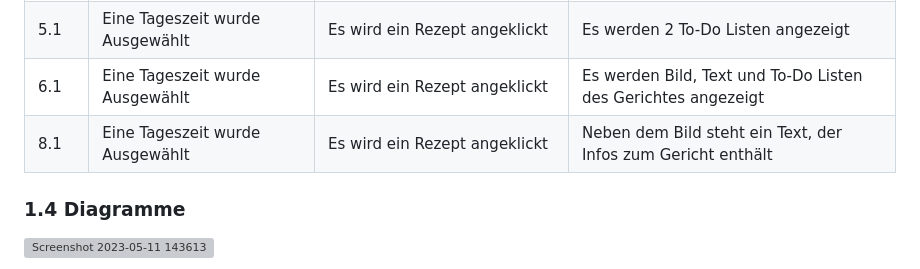
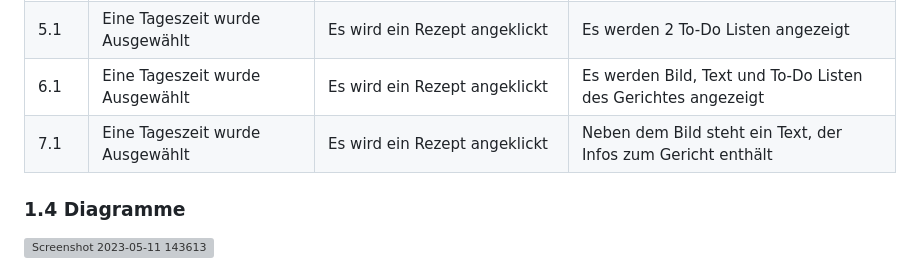
Before and after one commit to NathanielConstructive/LA1600, a Markdown page: projektdokumentation.md, the part around one of its changes. Drawn GitHub-style; grey boxes are pictures that could not be loaded.

```diff
--- a/projektdokumentation.md
+++ b/projektdokumentation.md
@@ -44,7 +44,7 @@ Wir charakterisieren dabei ein Gericht genauer und schreiben eine Rezeptidee (in
 | 4.2  | Auf irgendeiner Seite der Webseite | Es wird eine Andere Sprache geklickt | Der Text wird in der ausgewählten Sprache angezeigt |
 | 5.1  | Eine Tageszeit wurde Ausgewählt  | Es wird ein Rezept angeklickt | Es werden 2 To-Do Listen angezeigt |
 | 6.1  | Eine Tageszeit wurde Ausgewählt  | Es wird ein Rezept angeklickt | Es werden Bild, Text und To-Do Listen des Gerichtes angezeigt |
-| 8.1  | Eine Tageszeit wurde Ausgewählt | Es wird ein Rezept angeklickt | Neben dem Bild steht ein Text, der Infos zum Gericht enthält |
+| 7.1  | Eine Tageszeit wurde Ausgewählt | Es wird ein Rezept angeklickt | Neben dem Bild steht ein Text, der Infos zum Gericht enthält |
 
 
 
```
Also changed, not shown: other parts of projektdokumentation.md (+1 -1 lines).
